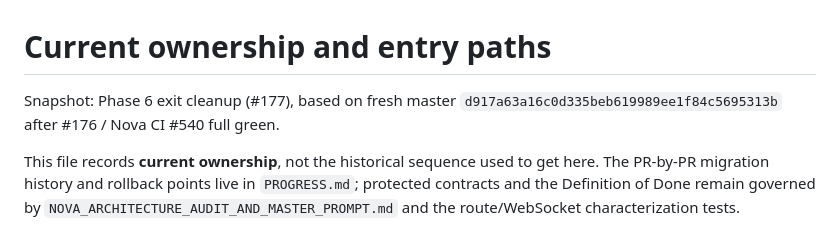
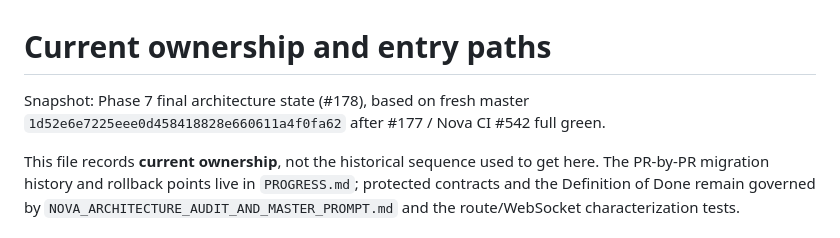
Before and after one commit to omarkhair-labs/nova, a Markdown page: docs/architecture/OWNERSHIP.md, the part around one of its changes. Rendered like a GitHub page.

```diff
--- a/docs/architecture/OWNERSHIP.md
+++ b/docs/architecture/OWNERSHIP.md
@@ -1,7 +1,7 @@
 # Current ownership and entry paths
 
-Snapshot: Phase 6 exit cleanup (#177), based on fresh master
-`d917a63a16c0d335beb619989ee1f84c5695313b` after #176 / Nova CI #540 full green.
+Snapshot: Phase 7 final architecture state (#178), based on fresh master
+`1d52e6e7225eee0d458418828e660611a4f0fa62` after #177 / Nova CI #542 full green.
 
 This file records **current ownership**, not the historical sequence used to get
 here. The PR-by-PR migration history and rollback points live in `PROGRESS.md`;
```
Also changed, not shown: other parts of docs/architecture/OWNERSHIP.md (+41 -29 lines).
